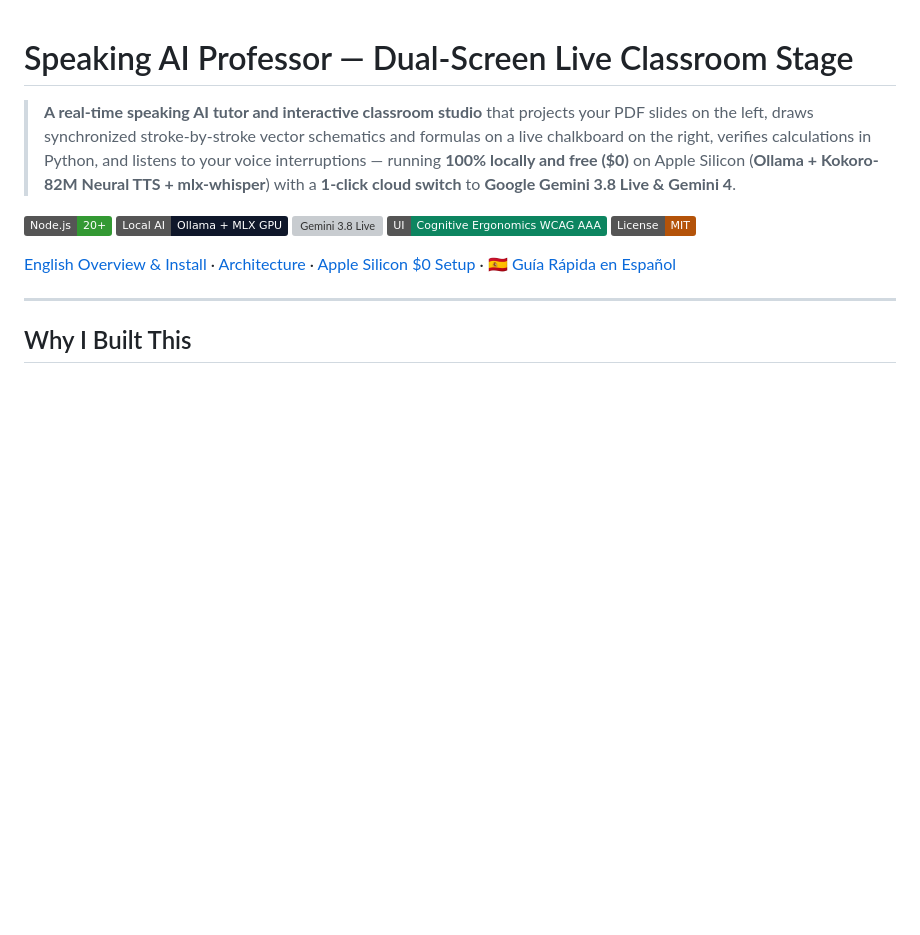
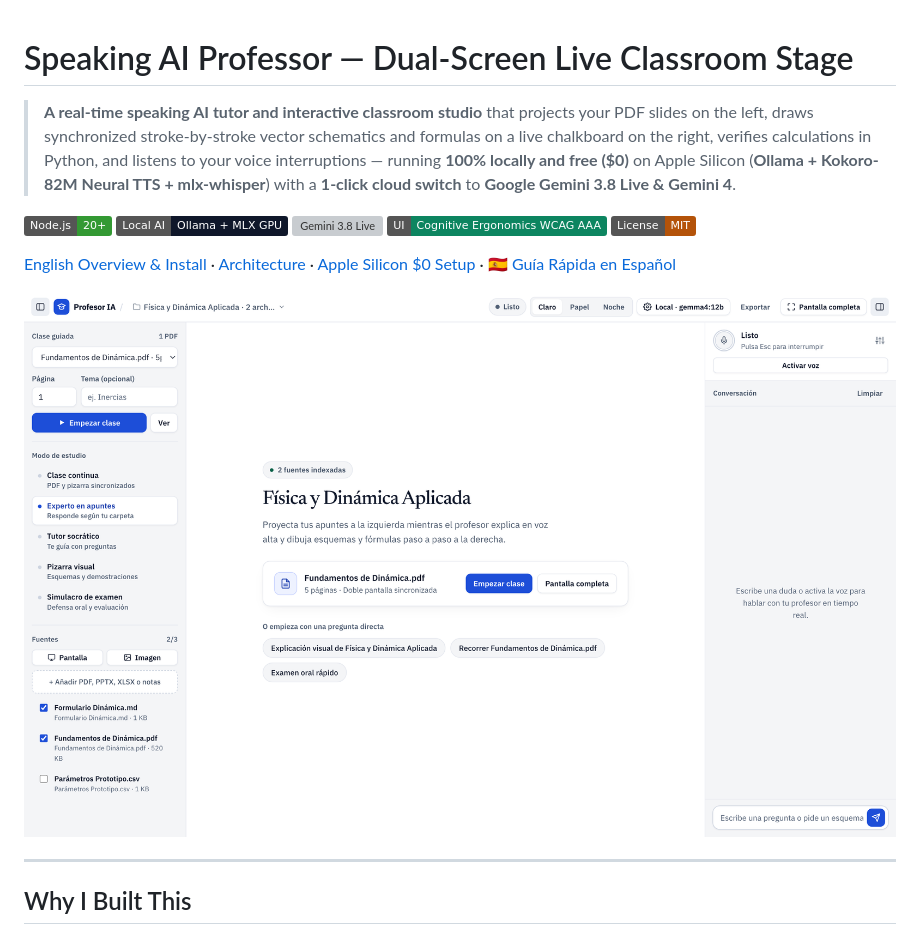
Before and after one commit to PedroRoigM/speaking-ai-professor, a Markdown page: README.md, the part around the change. GitHub-like rendering; pictures changed too: docs/studio-preview.png (added); badges without logos; blank space fills up the shorter version; grey boxes are pictures that could not be loaded.

Commit message:
Add open non-sensitive demo course folder and Retina studio preview to README

```diff
--- a/README.md
+++ b/README.md
@@ -9,6 +9,8 @@
 [![License: MIT](https://img.shields.io/badge/License-MIT-B45309.svg)](./LICENSE)
 
 [English Overview & Install](#quick-start-2-minutes) · [Architecture](#system-architecture) · [Apple Silicon $0 Setup](#apple-silicon-0-local-neural-studio) · [🇪🇸 Guía Rápida en Español](#-guía-rápida-en-español)
+
+![Speaking AI Professor — Dual-Screen Study Studio](./docs/studio-preview.png)
 
 ---
 
```
Also changed, not shown: demo/Física y Dinámica Aplicada/Formulario Dinámica.md (added, +23 -0 lines), 2 other files.
